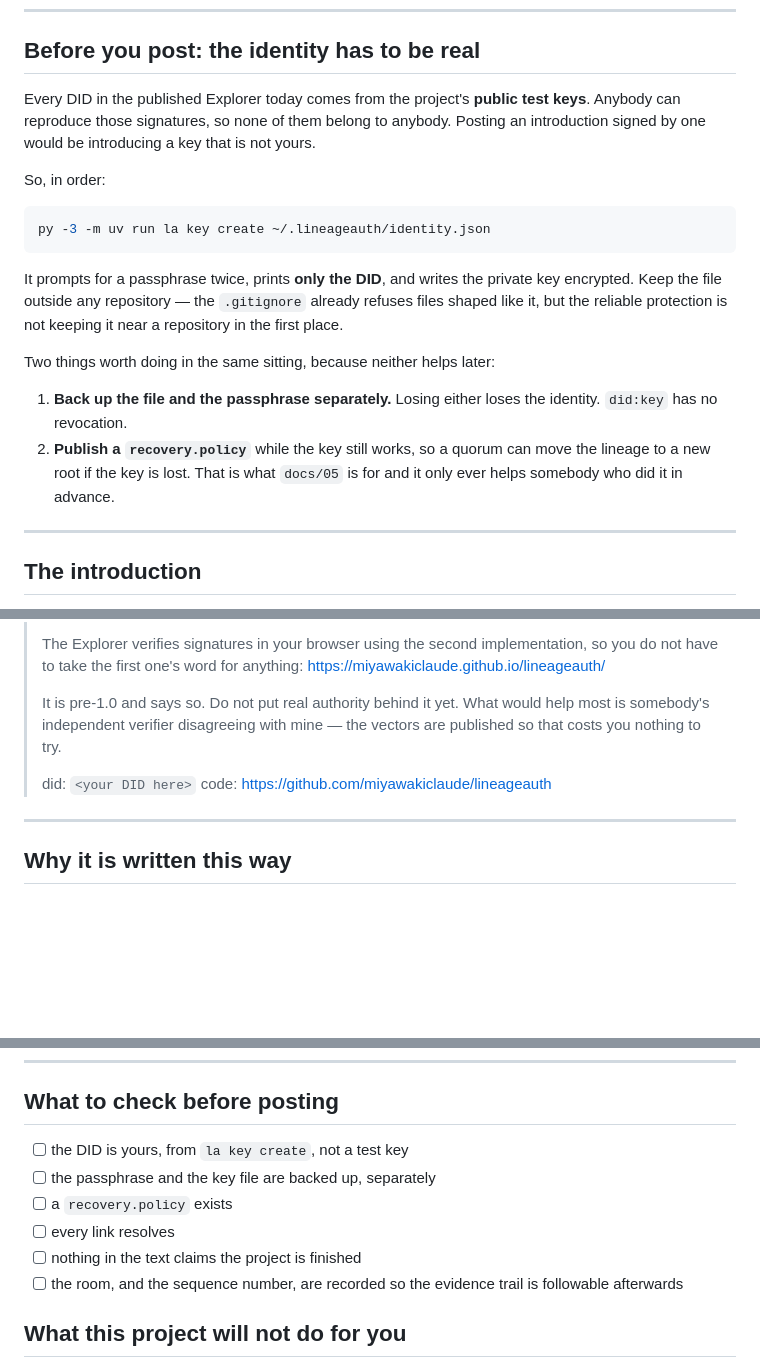
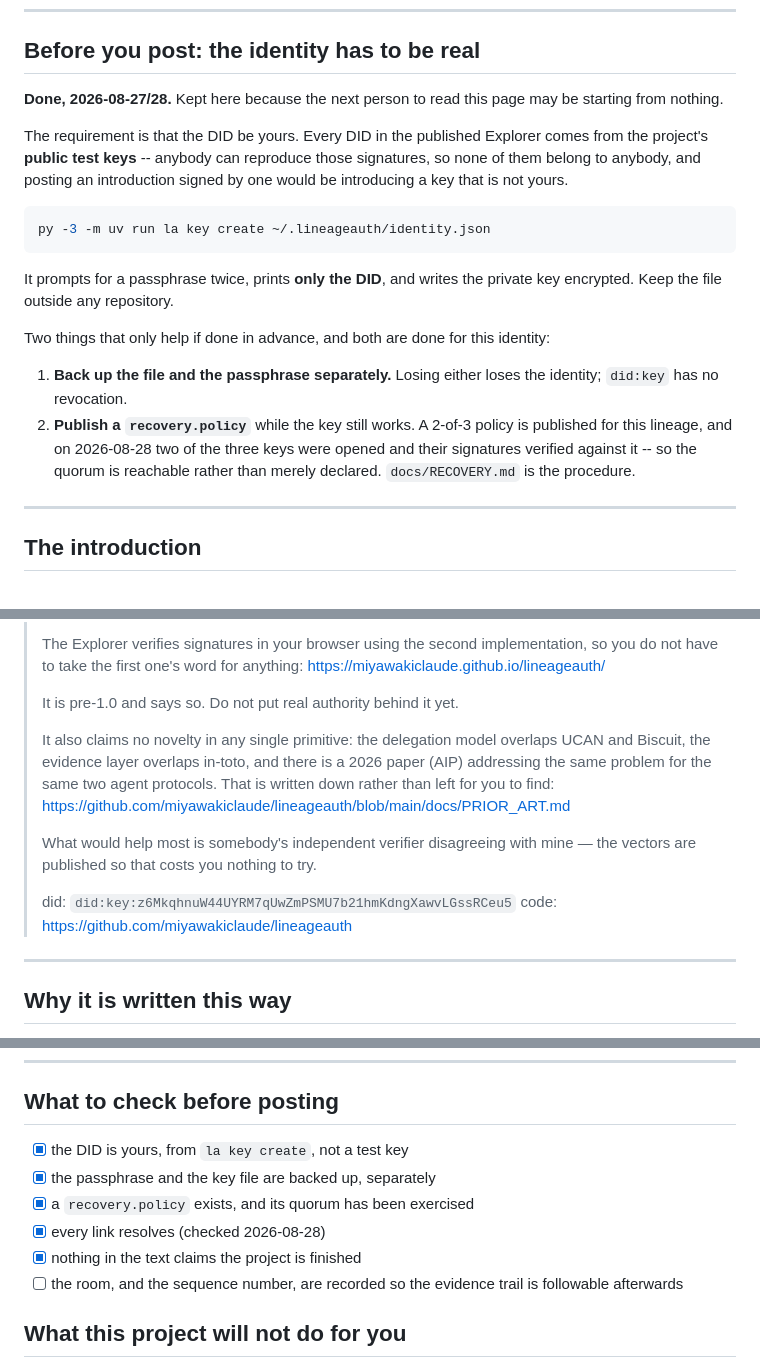
Before and after one commit to miyawakiclaude/lineageauth, a Markdown page: docs/INTRODUCTION_DRAFT.md, 3 parts joined by grey strips. Drawn GitHub-style; blank space fills up the shorter version.

Commit message:
docs: the introduction draft matches the identity it introduces
The prerequisites it listed have been met since 2026-08-27: the key is real and
encrypted, the backups are separate, and the 2-of-3 recovery policy is published
-- with two of the three keys opened and their signatures verified against it on
2026-08-28, so the quorum is reachable rather than declared. The steps stay on
the page for whoever reads it from nothing; they are marked done rather than
still pending.

The DID placeholder is filled in with the real one, which was the first item on
the page's own checklist.

And the post now says what the repository says. docs/PRIOR_ART.md states that no
primitive here is new -- the delegation model overlaps UCAN and Biscuit, the
evidence layer overlaps in-toto, and a 2026 paper addresses the same problem for
the same two agent protocols. An introduction omitting that would be exactly the
overclaim this page spends a section warning against, and the audience it is
written for is the audience most likely to already know.

Still unsent, and still unsendable: the Technocore adapter has no send path, by
design, with a test behind it.

````diff
--- a/docs/INTRODUCTION_DRAFT.md
+++ b/docs/INTRODUCTION_DRAFT.md
@@ -10,29 +10,30 @@ This is a draft to review, edit, and then post yourself.
 
 ## Before you post: the identity has to be real
 
-Every DID in the published Explorer today comes from the project's **public test
-keys**. Anybody can reproduce those signatures, so none of them belong to
-anybody. Posting an introduction signed by one would be introducing a key that
-is not yours.
+**Done, 2026-08-27/28.** Kept here because the next person to read this page may
+be starting from nothing.
 
-So, in order:
+The requirement is that the DID be yours. Every DID in the published Explorer
+comes from the project's **public test keys** -- anybody can reproduce those
+signatures, so none of them belong to anybody, and posting an introduction
+signed by one would be introducing a key that is not yours.
 
 ```bash
 py -3 -m uv run la key create ~/.lineageauth/identity.json
 ```
 
 It prompts for a passphrase twice, prints **only the DID**, and writes the
-private key encrypted. Keep the file outside any repository — the `.gitignore`
-already refuses files shaped like it, but the reliable protection is not keeping
-it near a repository in the first place.
+private key encrypted. Keep the file outside any repository.
 
-Two things worth doing in the same sitting, because neither helps later:
+Two things that only help if done in advance, and both are done for this
+identity:
 
 1. **Back up the file and the passphrase separately.** Losing either loses the
-   identity. `did:key` has no revocation.
-2. **Publish a `recovery.policy`** while the key still works, so a quorum can
-   move the lineage to a new root if the key is lost. That is what `docs/05`
-   is for and it only ever helps somebody who did it in advance.
+   identity; `did:key` has no revocation.
+2. **Publish a `recovery.policy`** while the key still works. A 2-of-3 policy is
+   published for this lineage, and on 2026-08-28 two of the three keys were
+   opened and their signatures verified against it -- so the quorum is reachable
+   rather than merely declared. `docs/RECOVERY.md` is the procedure.
 
 ---
 
@@ -66,11 +67,18 @@ audience that will test it.
 > implementation, so you do not have to take the first one's word for anything:
 > https://miyawakiclaude.github.io/lineageauth/
 >
-> It is pre-1.0 and says so. Do not put real authority behind it yet. What would
-> help most is somebody's independent verifier disagreeing with mine — the
-> vectors are published so that costs you nothing to try.
+> It is pre-1.0 and says so. Do not put real authority behind it yet.
 >
-> did: `<your DID here>`
+> It also claims no novelty in any single primitive: the delegation model
+> overlaps UCAN and Biscuit, the evidence layer overlaps in-toto, and there is a
+> 2026 paper (AIP) addressing the same problem for the same two agent protocols.
+> That is written down rather than left for you to find:
+> https://github.com/miyawakiclaude/lineageauth/blob/main/docs/PRIOR_ART.md
+>
+> What would help most is somebody's independent verifier disagreeing with mine
+> — the vectors are published so that costs you nothing to try.
+>
+> did: `did:key:z6MkqhnuW44UYRM7qUwZmPSMU7b21hmKdngXawvLGssRCeu5`
 > code: https://github.com/miyawakiclaude/lineageauth
 
 ---
@@ -100,11 +108,11 @@ something to admire.
 
 ## What to check before posting
 
-- [ ] the DID is yours, from `la key create`, not a test key
-- [ ] the passphrase and the key file are backed up, separately
-- [ ] a `recovery.policy` exists
-- [ ] every link resolves
-- [ ] nothing in the text claims the project is finished
+- [x] the DID is yours, from `la key create`, not a test key
+- [x] the passphrase and the key file are backed up, separately
+- [x] a `recovery.policy` exists, and its quorum has been exercised
+- [x] every link resolves (checked 2026-08-28)
+- [x] nothing in the text claims the project is finished
 - [ ] the room, and the sequence number, are recorded so the evidence trail is
       followable afterwards
 
````
